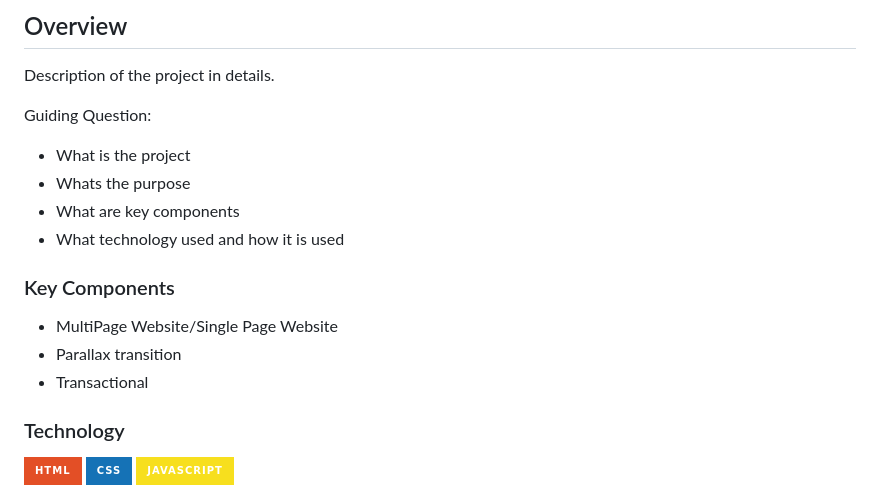
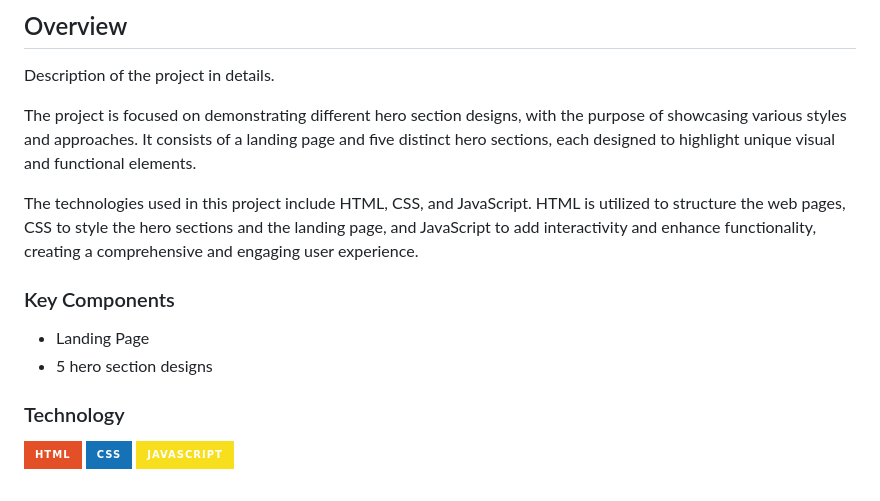
Before and after one commit to clouds7h/WD-SEATWORK-4, a Markdown page: readme.md, the part around one of its changes. Drawn GitHub-style; badges without logos.

Commit message:
- Changed the readme.

```diff
--- a/readme.md
+++ b/readme.md
@@ -59,18 +59,17 @@
 <!-- The following are just sample -->
 Description of the project in details.
 
-Guiding Question:
-- What is the project
-- Whats the purpose
-- What are key components
-- What technology used and how it is used
+
+The project is focused on demonstrating different hero section designs, with the purpose of showcasing various styles and approaches. It consists of a landing page and five distinct hero sections, each designed to highlight unique visual and functional elements.
+
+The technologies used in this project include HTML, CSS, and JavaScript. HTML is utilized to structure the web pages, CSS to style the hero sections and the landing page, and JavaScript to add interactivity and enhance functionality, creating a comprehensive and engaging user experience.
 
 ### Key Components
 <!-- TODO: List of Key Components -->
 <!-- The following are just sample -->
-- MultiPage Website/Single Page Website
-- Parallax transition
-- Transactional
+- Landing Page
+- 5 hero section designs
+
 
 ### Technology
 <!-- TODO: List of Technology Used -->
```
Also changed, not shown: other parts of readme.md (+1 -1 lines).
